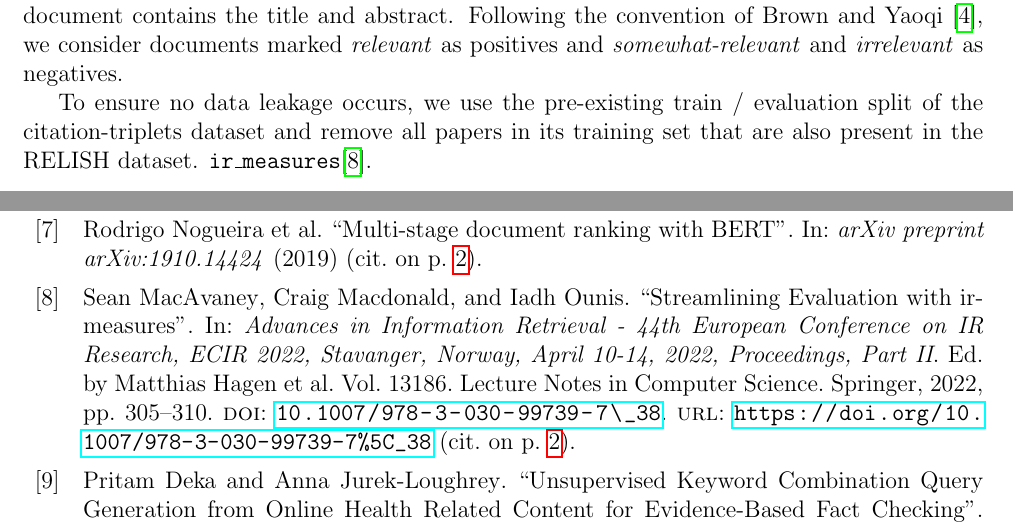
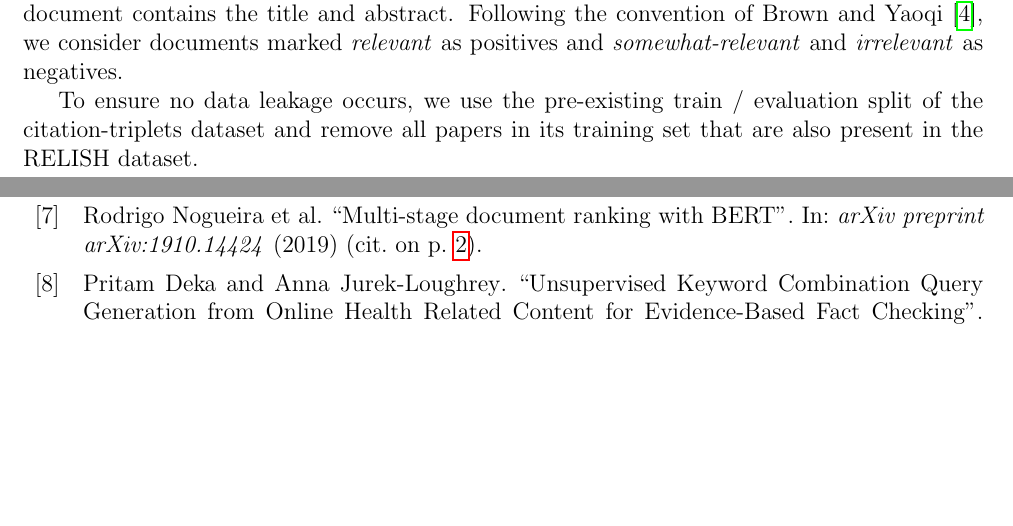
Before and after one commit to PatrickZ1/Scientific-Paper-Recommender, a LaTeX paper (report/report.tex): two parts of pages 2 and 10 of 11, joined at a grey line, cut so that both start at the same text, the shorter picture padded with empty space. Compiled offline with pdfLaTeX.

Commit message:
fix further typo

```diff
--- a/report/report.tex
+++ b/report/report.tex
@@ -106,7 +106,6 @@ positives and \textit{somewhat-relevant} and \textit{irrelevant} as negatives.
 
 To ensure no data leakage occurs, we use the pre-existing train / evaluation split of the citation-triplets dataset and
 remove all papers in its training set that are also present in the RELISH dataset.
-\texttt{ir\_measures}\cite{ir-measures-2022}.
 
 \subsection{Models and Methods}
 
```
